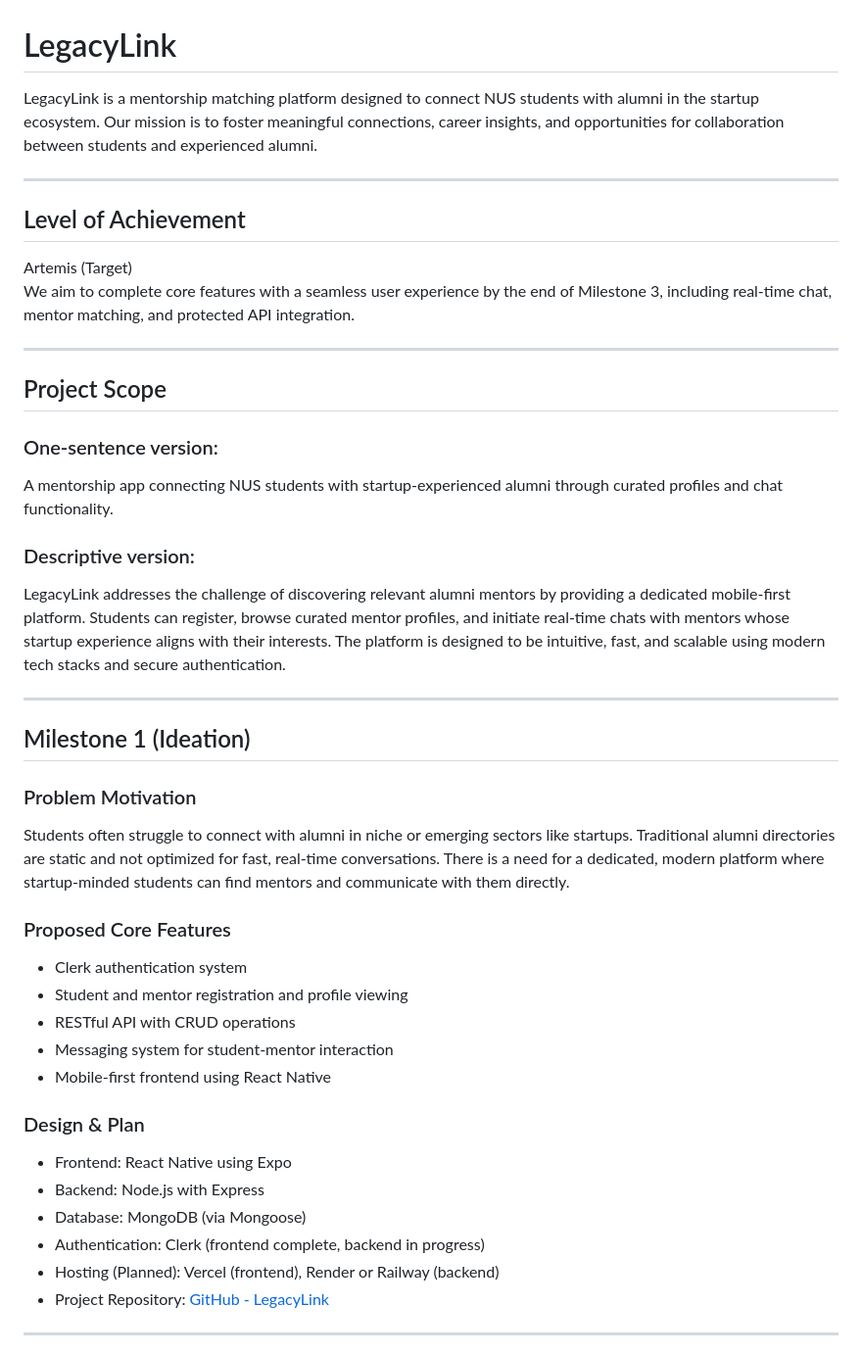
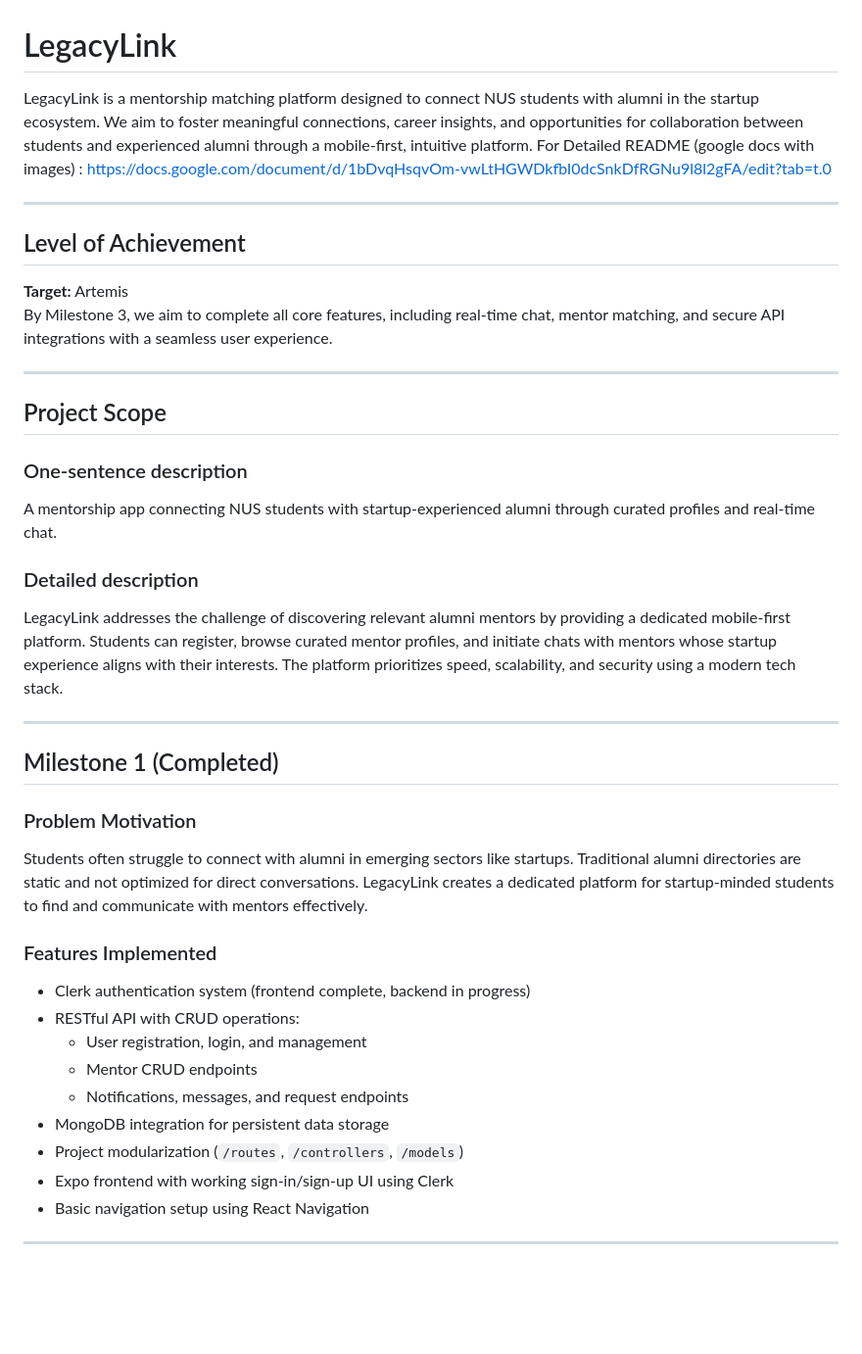
Before and after one commit to nicksonho/LegacyLink, a Markdown page: README.md, the part around the change printed below. Shown: that part at 98% size. Rendered like a GitHub page; blank space fills up the shorter version.

```diff
--- a/README.md
+++ b/README.md
@@ -1,45 +1,42 @@
 # LegacyLink
 
-LegacyLink is a mentorship matching platform designed to connect NUS students with alumni in the startup ecosystem. Our mission is to foster meaningful connections, career insights, and opportunities for collaboration between students and experienced alumni.
+LegacyLink is a mentorship matching platform designed to connect NUS students with alumni in the startup ecosystem. We aim to foster meaningful connections, career insights, and opportunities for collaboration between students and experienced alumni through a mobile-first, intuitive platform.
+For Detailed README (google docs with images) : https://docs.google.com/document/d/1bDvqHsqvOm-vwLtHGWDkfbI0dcSnkDfRGNu9l8l2gFA/edit?tab=t.0
 
 ---
 
 ## Level of Achievement
 
-Artemis (Target)
-We aim to complete core features with a seamless user experience by the end of Milestone 3, including real-time chat, mentor matching, and protected API integration.
+**Target:** Artemis
+By Milestone 3, we aim to complete all core features, including real-time chat, mentor matching, and secure API integrations with a seamless user experience.
 
 ---
 
 ## Project Scope
 
-### One-sentence version:
-A mentorship app connecting NUS students with startup-experienced alumni through curated profiles and chat functionality.
+### One-sentence description
+A mentorship app connecting NUS students with startup-experienced alumni through curated profiles and real-time chat.
 
-### Descriptive version:
-LegacyLink addresses the challenge of discovering relevant alumni mentors by providing a dedicated mobile-first platform. Students can register, browse curated mentor profiles, and initiate real-time chats with mentors whose startup experience aligns with their interests. The platform is designed to be intuitive, fast, and scalable using modern tech stacks and secure authentication.
+### Detailed description
+LegacyLink addresses the challenge of discovering relevant alumni mentors by providing a dedicated mobile-first platform. Students can register, browse curated mentor profiles, and initiate chats with mentors whose startup experience aligns with their interests. The platform prioritizes speed, scalability, and security using a modern tech stack.
 
 ---
 
-## Milestone 1 (Ideation)
+## Milestone 1 (Completed)
 
 ### Problem Motivation
-Students often struggle to connect with alumni in niche or emerging sectors like startups. Traditional alumni directories are static and not optimized for fast, real-time conversations. There is a need for a dedicated, modern platform where startup-minded students can find mentors and communicate with them directly.
+Students often struggle to connect with alumni in emerging sectors like startups. Traditional alumni directories are static and not optimized for direct conversations. LegacyLink creates a dedicated platform for startup-minded students to find and communicate with mentors effectively.
 
-### Proposed Core Features
-- Clerk authentication system
-- Student and mentor registration and profile viewing
-- RESTful API with CRUD operations
-- Messaging system for student-mentor interaction
-- Mobile-first frontend using React Native
-
-### Design & Plan
-- Frontend: React Native using Expo
-- Backend: Node.js with Express
-- Database: MongoDB (via Mongoose)
-- Authentication: Clerk (frontend complete, backend in progress)
-- Hosting (Planned): Vercel (frontend), Render or Railway (backend)
-- Project Repository: [GitHub - LegacyLink](https://github.com/nicksonho/LegacyLink)
+### Features Implemented
+- Clerk authentication system (frontend complete, backend in progress)
+- RESTful API with CRUD operations:
+  - User registration, login, and management
+  - Mentor CRUD endpoints
+  - Notifications, messages, and request endpoints
+- MongoDB integration for persistent data storage
+- Project modularization (`/routes`, `/controllers`, `/models`)
+- Expo frontend with working sign-in/sign-up UI using Clerk
+- Basic navigation setup using React Navigation
 
 ---
 
```
Also changed, not shown: other parts of README.md (+35 -39 lines).
